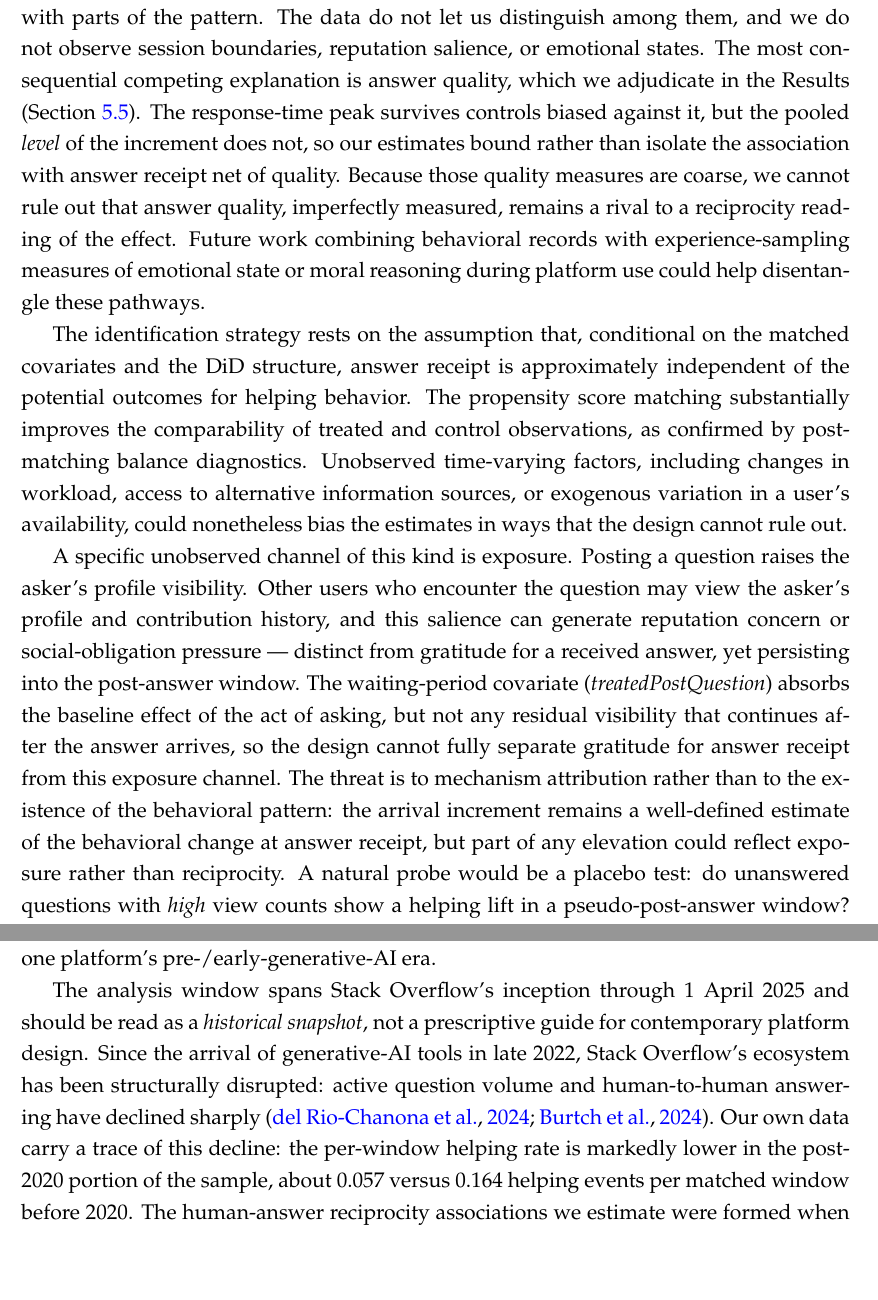
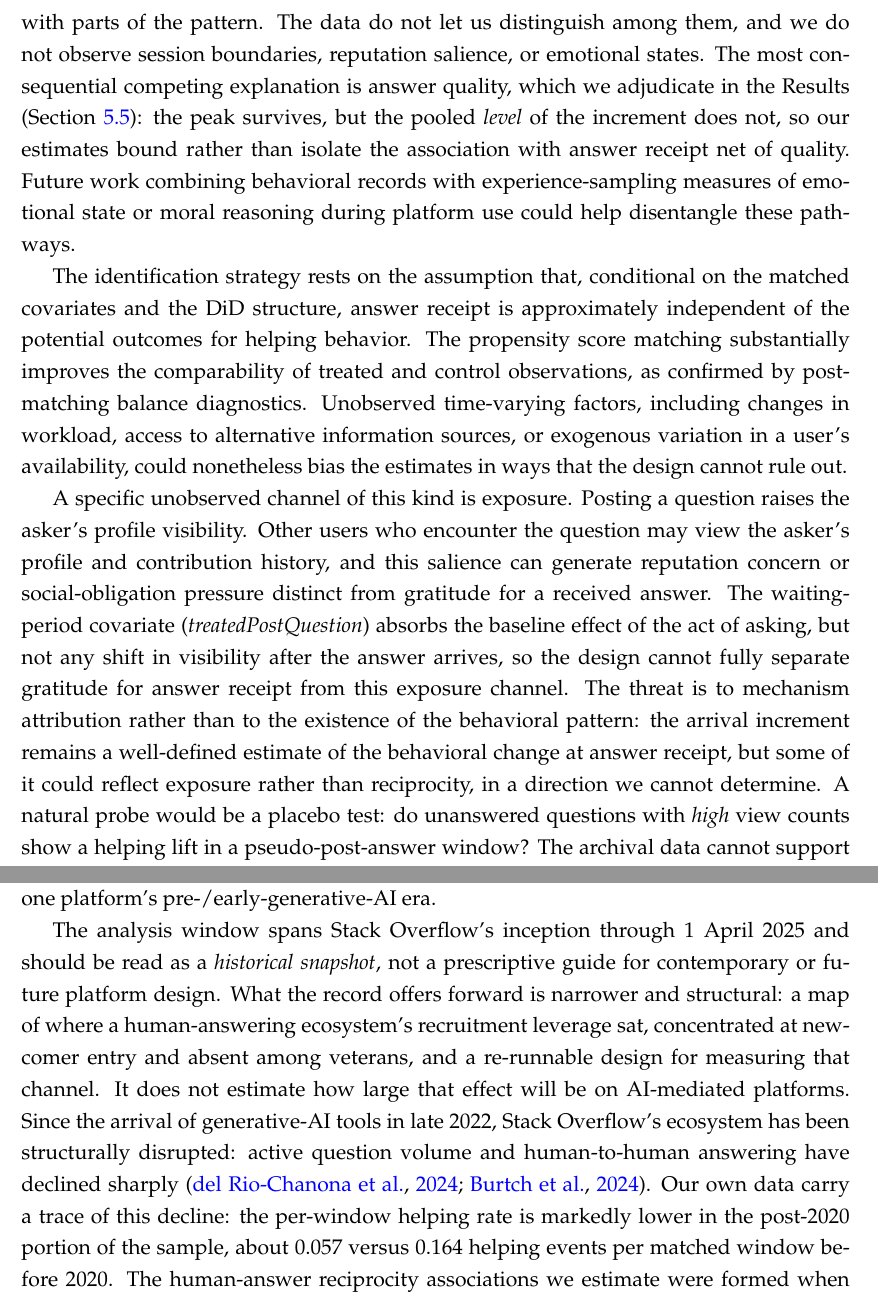
Before and after one commit to svenprue/prosocial-status-online-community, a LaTeX paper (main.tex, which reads body.tex): two parts of pages 40 and 41 of 56, joined at a grey line, cut so that both start at the same text, the shorter picture padded with empty space. Compiled offline with pdfLaTeX; a missing bibliography style is replaced by a similar one.

Commit message:
Tighten limitations: de-duplicate answer-quality caveat, revise exposure-bias direction, add forward framing
- Trim the two Discussion mentions of the answer-quality caveat to pointers to the H3 Results anchor (Sec. rt_moderation), removing the repeated 'survives controls biased against it / bounds-not-estimates' restatement; the full argument stays at the anchor.
- Revise the exposure limitation and the P8 reviewer response so the sign of any exposure bias is stated as unidentified (both directions) rather than presumed to inflate the arrival increment; soften 'elevated/extra profile visibility' to 'profile visibility'.
- Add forward-looking structural framing to the historical-snapshot limitation and the corresponding P9/P2 response.

Co-Authored-By: Claude Opus 4.8 <noreply@anthropic.com>

```diff
--- a/body.tex
+++ b/body.tex
@@ -532,11 +532,11 @@ The most important identification caveat is right-truncation and churn: users wh
 
 Our helping outcome is the posting of an answer to another user's question (answers to one's own question do not count). The decomposition (Table~\ref{tab:outcome_decomposition}) shows this choice is not what generates the effect: comments alone carry only a slight elevation, and adding them dilutes the estimate. Two further low-cost reciprocal channels that novices may favor nonetheless sit outside the outcome. Edits of others' posts we observe and report separately (edits-only arrival HR 1.16) but keep out of the headline outcome, because they index curation more than costly contribution. Upvotes cannot be recovered from any Stack Overflow data: the public dump withholds the voter's identity, so ``upvotes given'' cannot be attributed to a user at all. To the extent that newcomers reciprocate disproportionately through these channels, our answers-anchored estimates miss that portion of reciprocal behavior: the reported hazard ratios describe costly contribution specifically, not a complete accounting of reciprocity. We also cannot cleanly separate a reciprocal response to receiving help from selection into being answered.
 
-Beyond identification, the design captures a behavioral association but cannot identify the psychological mechanism producing it. Gratitude, moral obligation, incentive displacement, and platform-session dynamics are all \textit{proposed} interpretations consistent with parts of the pattern. The data do not let us distinguish among them, and we do not observe session boundaries, reputation salience, or emotional states. The most consequential competing explanation is answer quality, which we adjudicate in the Results (Section~\ref{sec:rt_moderation}). The response-time peak survives controls biased against it, but the pooled \emph{level} of the increment does not, so our estimates bound rather than isolate the association with answer receipt net of quality. Because those quality measures are coarse, we cannot rule out that answer quality, imperfectly measured, remains a rival to a reciprocity reading of the effect. Future work combining behavioral records with experience-sampling measures of emotional state or moral reasoning during platform use could help disentangle these pathways.
+Beyond identification, the design captures a behavioral association but cannot identify the psychological mechanism producing it. Gratitude, moral obligation, incentive displacement, and platform-session dynamics are all \textit{proposed} interpretations consistent with parts of the pattern. The data do not let us distinguish among them, and we do not observe session boundaries, reputation salience, or emotional states. The most consequential competing explanation is answer quality, which we adjudicate in the Results (Section~\ref{sec:rt_moderation}): the peak survives, but the pooled \emph{level} of the increment does not, so our estimates bound rather than isolate the association with answer receipt net of quality. Future work combining behavioral records with experience-sampling measures of emotional state or moral reasoning during platform use could help disentangle these pathways.
 
 The identification strategy rests on the assumption that, conditional on the matched covariates and the DiD structure, answer receipt is approximately independent of the potential outcomes for helping behavior. The propensity score matching substantially improves the comparability of treated and control observations, as confirmed by post-matching balance diagnostics. Unobserved time-varying factors, including changes in workload, access to alternative information sources, or exogenous variation in a user's availability, could nonetheless bias the estimates in ways that the design cannot rule out.
 
-A specific unobserved channel of this kind is exposure. Posting a question raises the asker's profile visibility. Other users who encounter the question may view the asker's profile and contribution history, and this salience can generate reputation concern or social-obligation pressure --- distinct from gratitude for a received answer, yet persisting into the post-answer window. The waiting-period covariate (\textit{treatedPostQuestion}) absorbs the baseline effect of the act of asking, but not any residual visibility that continues after the answer arrives, so the design cannot fully separate gratitude for answer receipt from this exposure channel. The threat is to mechanism attribution rather than to the existence of the behavioral pattern: the arrival increment remains a well-defined estimate of the behavioral change at answer receipt, but part of any elevation could reflect exposure rather than reciprocity. A natural probe would be a placebo test: do unanswered questions with \textit{high} view counts show a helping lift in a pseudo-post-answer window? The archival data cannot support it. The Stack Overflow dump records \textit{ViewCount} only as a single cumulative snapshot at the dump date, so a question's view count conflates age, topic popularity, and years of later (largely search-engine) traffic with the contemporaneous exposure such a placebo would require. Testing the exposure channel directly would require time-stamped view data or repeated dump snapshots that do not exist for our study period.
+A specific unobserved channel of this kind is exposure. Posting a question raises the asker's profile visibility. Other users who encounter the question may view the asker's profile and contribution history, and this salience can generate reputation concern or social-obligation pressure distinct from gratitude for a received answer. The waiting-period covariate (\textit{treatedPostQuestion}) absorbs the baseline effect of the act of asking, but not any shift in visibility after the answer arrives, so the design cannot fully separate gratitude for answer receipt from this exposure channel. The threat is to mechanism attribution rather than to the existence of the behavioral pattern: the arrival increment remains a well-defined estimate of the behavioral change at answer receipt, but some of it could reflect exposure rather than reciprocity, in a direction we cannot determine. A natural probe would be a placebo test: do unanswered questions with \textit{high} view counts show a helping lift in a pseudo-post-answer window? The archival data cannot support it. The Stack Overflow dump records \textit{ViewCount} only as a single cumulative snapshot at the dump date, so a question's view count conflates age, topic popularity, and years of later (largely search-engine) traffic with the contemporaneous exposure such a placebo would require. Testing the exposure channel directly would require time-stamped view data or repeated dump snapshots that do not exist for our study period.
 
 Response time may partially proxy for question characteristics not fully captured by the tag-level accepted-answer rate, since questions that attract fast responses may differ systematically from those that wait. Future work with random treatment or finer-grained measures of question difficulty, such as text-based complexity or specificity scores, could provide a cleaner test of the response-time mechanism.
 
@@ -544,7 +544,7 @@ The session-dynamics and re-engagement interpretations rest on indirect evidence
 
 Stack Overflow is a large, relatively anonymous, gamified platform built around technical question-answering. The patterns we estimate may not transfer to smaller or relation-based communities (enterprise Slack channels, academic peer review, intimate hobby forums) where social ties and non-status motives differ. We therefore refrain from claiming that generalized reciprocity ``likely operates'' elsewhere; at most, our estimates describe one platform's pre-/early-generative-AI era.
 
-The analysis window spans Stack Overflow's inception through 1 April 2025 and should be read as a \textit{historical snapshot}, not a prescriptive guide for contemporary platform design. Since the arrival of generative-AI tools in late 2022, Stack Overflow's ecosystem has been structurally disrupted: active question volume and human-to-human answering have declined sharply \citep{delriochanona_large_2024, burtch_consequences_2024}. Our own data carry a trace of this decline: the per-window helping rate is markedly lower in the post-2020 portion of the sample, about 0.057 versus 0.164 helping events per matched window before 2020. The human-answer reciprocity associations we estimate were formed when community answering was the norm; their relevance to platforms increasingly mediated by AI-generated responses is uncertain. The pattern is not, however, confined to the recent AI-affected period: restricting the sample to the pre-2020 era leaves both the pooled and newcomer associations essentially unchanged (Appendix Table~\ref{tab:cohort_robustness}). Because that pre-2020 subsample supplies most of the analysis --- 79\% of matched rows and 91\% of helping events --- this is a compositional check rather than an independent replication on disjoint data. We read it as evidence that our estimates characterize the pre-generative-AI platform, not as a second, independent confirmation of the effect. Why the newcomer response attenuates after 2020 is a question our data cannot answer, and we offer two conjectures rather than a conclusion. One is composition: the newcomers who still join Stack Overflow after ChatGPT's release are a selected group, and the post-2022 exit is concentrated among precisely the junior users who carried the earlier response \citep{burtch_consequences_2024}. The other is opportunity: activity has declined most in the topics where generative-AI tools perform best \citep{delriochanona_large_2024}, so the questions that remain may skew harder, leaving a newly helped newcomer fewer questions within their ability to answer. We can test neither --- we observe neither question difficulty over time nor who chose not to join --- but both are consistent with the recruitment channel weakening for reasons outside the reciprocity mechanism itself.
+The analysis window spans Stack Overflow's inception through 1 April 2025 and should be read as a \textit{historical snapshot}, not a prescriptive guide for contemporary or future platform design. What the record offers forward is narrower and structural: a map of where a human-answering ecosystem's recruitment leverage sat, concentrated at newcomer entry and absent among veterans, and a re-runnable design for measuring that channel. It does not estimate how large that effect will be on AI-mediated platforms. Since the arrival of generative-AI tools in late 2022, Stack Overflow's ecosystem has been structurally disrupted: active question volume and human-to-human answering have declined sharply \citep{delriochanona_large_2024, burtch_consequences_2024}. Our own data carry a trace of this decline: the per-window helping rate is markedly lower in the post-2020 portion of the sample, about 0.057 versus 0.164 helping events per matched window before 2020. The human-answer reciprocity associations we estimate were formed when community answering was the norm; their relevance to platforms increasingly mediated by AI-generated responses is uncertain. The pattern is not, however, confined to the recent AI-affected period: restricting the sample to the pre-2020 era leaves both the pooled and newcomer associations essentially unchanged (Appendix Table~\ref{tab:cohort_robustness}). Because that pre-2020 subsample supplies most of the analysis --- 79\% of matched rows and 91\% of helping events --- this is a compositional check rather than an independent replication on disjoint data. We read it as evidence that our estimates characterize the pre-generative-AI platform, not as a second, independent confirmation of the effect. Why the newcomer response attenuates after 2020 is a question our data cannot answer, and we offer two conjectures rather than a conclusion. One is composition: the newcomers who still join Stack Overflow after ChatGPT's release are a selected group, and the post-2022 exit is concentrated among precisely the junior users who carried the earlier response \citep{burtch_consequences_2024}. The other is opportunity: activity has declined most in the topics where generative-AI tools perform best \citep{delriochanona_large_2024}, so the questions that remain may skew harder, leaving a newly helped newcomer fewer questions within their ability to answer. We can test neither --- we observe neither question difficulty over time nor who chose not to join --- but both are consistent with the recruitment channel weakening for reasons outside the reciprocity mechanism itself.
 
 Finally, the analysis establishes that any short-run association declines with experience but does not characterize what replaces it. The theoretical argument implicates community-specific norms and status motives, but testing this account would require integrating behavioral analysis with direct measures of those alternative mechanisms, for instance, through surveys or experimental manipulations of reputation visibility.
 
```
Also changed, not shown: response_to_reviewers.tex (+2 -2 lines), body.tex (6 more changed lines).
